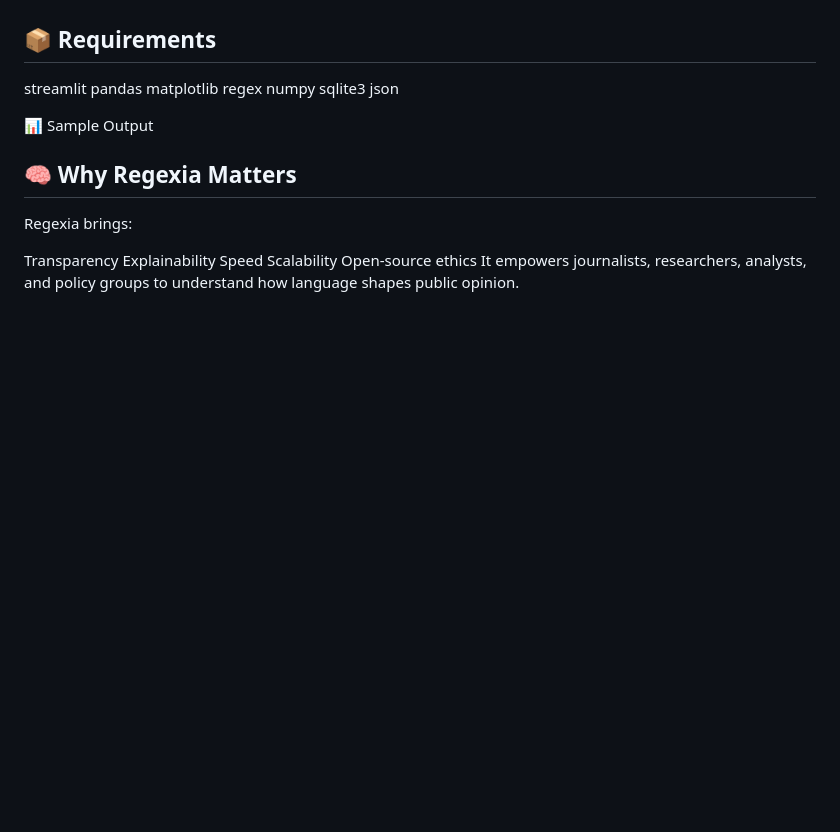
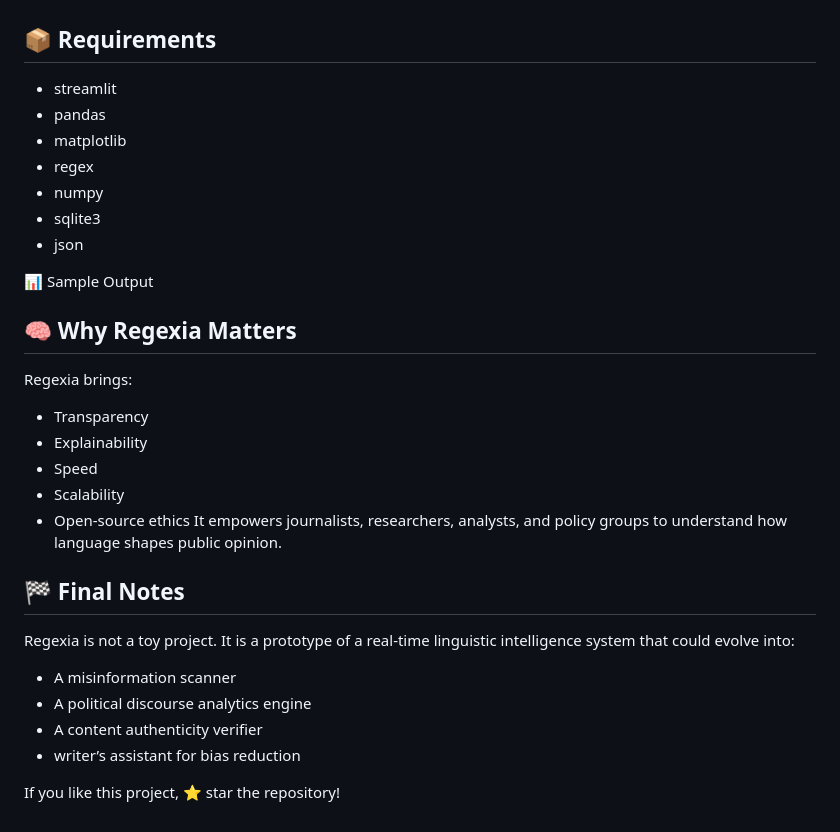
Before and after one commit to Ruchi0214/Regexia, a Markdown page: README.md, the part around the change. Drawn GitHub-style; blank space fills up the shorter version.

Commit message:
Revise requirements and enhance final notes section
Updated the requirements and added final notes about Regexia.

```diff
--- a/README.md
+++ b/README.md
@@ -192,23 +192,32 @@ pip install -r requirements.txt
 streamlit run regexia_app.py
 
 ## 📦 Requirements
-streamlit
-pandas
-matplotlib
-regex
-numpy
-sqlite3
-json
+- streamlit
+- pandas
+- matplotlib
+- regex
+- numpy
+- sqlite3
+- json
 
 📊 Sample Output
 
 
 ## 🧠 Why Regexia Matters
 Regexia brings:
+- Transparency
+- Explainability
+- Speed
+- Scalability
+- Open-source ethics
+It empowers journalists, researchers, analysts, and policy groups to understand how language shapes public opinion.
 
-Transparency
-Explainability
-Speed
-Scalability
-Open-source ethics
-It empowers journalists, researchers, analysts, and policy groups to understand how language shapes public opinion.
+## 🏁 Final Notes
+Regexia is not a toy project.
+It is a prototype of a real-time linguistic intelligence system that could evolve into:
+- A misinformation scanner
+- A political discourse analytics engine
+- A content authenticity verifier
+- writer’s assistant for bias reduction
+
+If you like this project, ⭐ star the repository!
```
